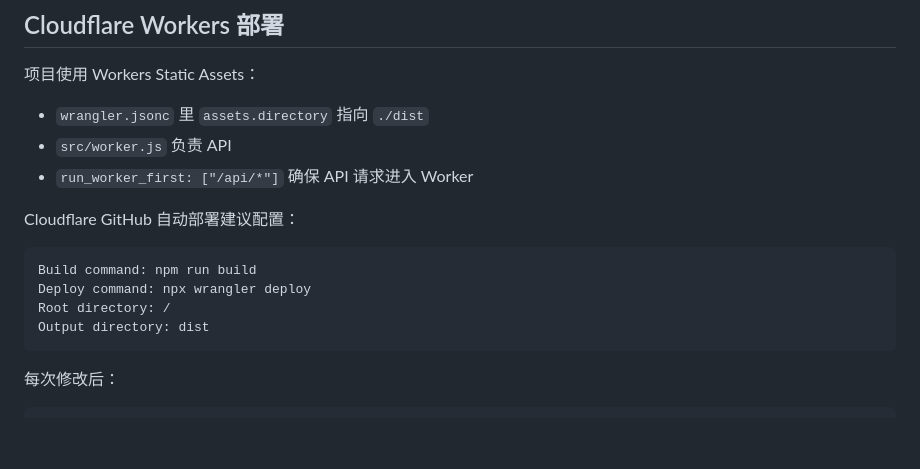
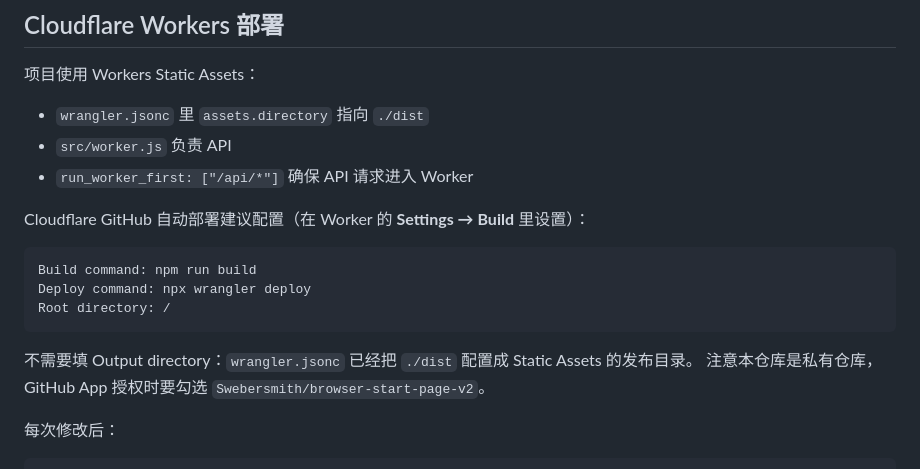
Before and after one commit to Swebersmith/browser-start-page-v2, a Markdown page: PROJECT_GUIDE.md, the part around the change. GitHub-like rendering; blank space fills up the shorter version.

````diff
--- a/PROJECT_GUIDE.md
+++ b/PROJECT_GUIDE.md
@@ -75,14 +75,16 @@ npx.cmd wrangler deploy --dry-run
 - `src/worker.js` 负责 API
 - `run_worker_first: ["/api/*"]` 确保 API 请求进入 Worker
 
-Cloudflare GitHub 自动部署建议配置：
+Cloudflare GitHub 自动部署建议配置（在 Worker 的 **Settings → Build** 里设置）：
 
 ```txt
 Build command: npm run build
 Deploy command: npx wrangler deploy
 Root directory: /
-Output directory: dist
 ```
+
+不需要填 Output directory：`wrangler.jsonc` 已经把 `./dist` 配置成 Static Assets 的发布目录。
+注意本仓库是私有仓库，GitHub App 授权时要勾选 `Swebersmith/browser-start-page-v2`。
 
 每次修改后：
 
````
Also changed, not shown: README.md (+20 -16 lines).
